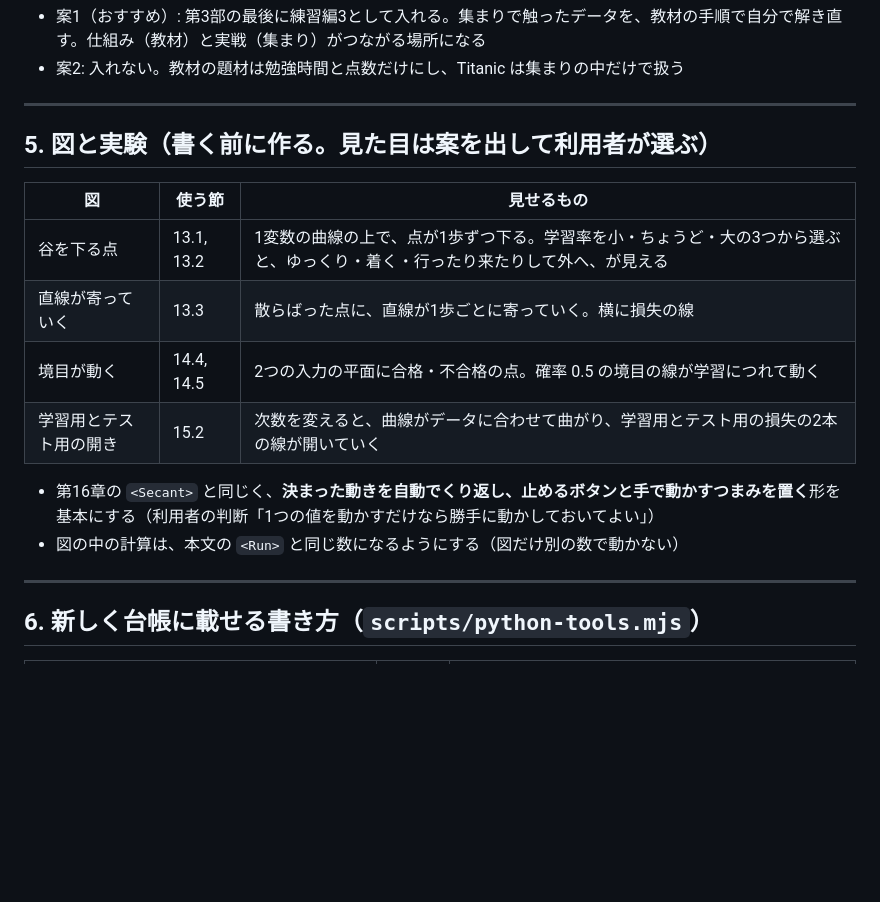
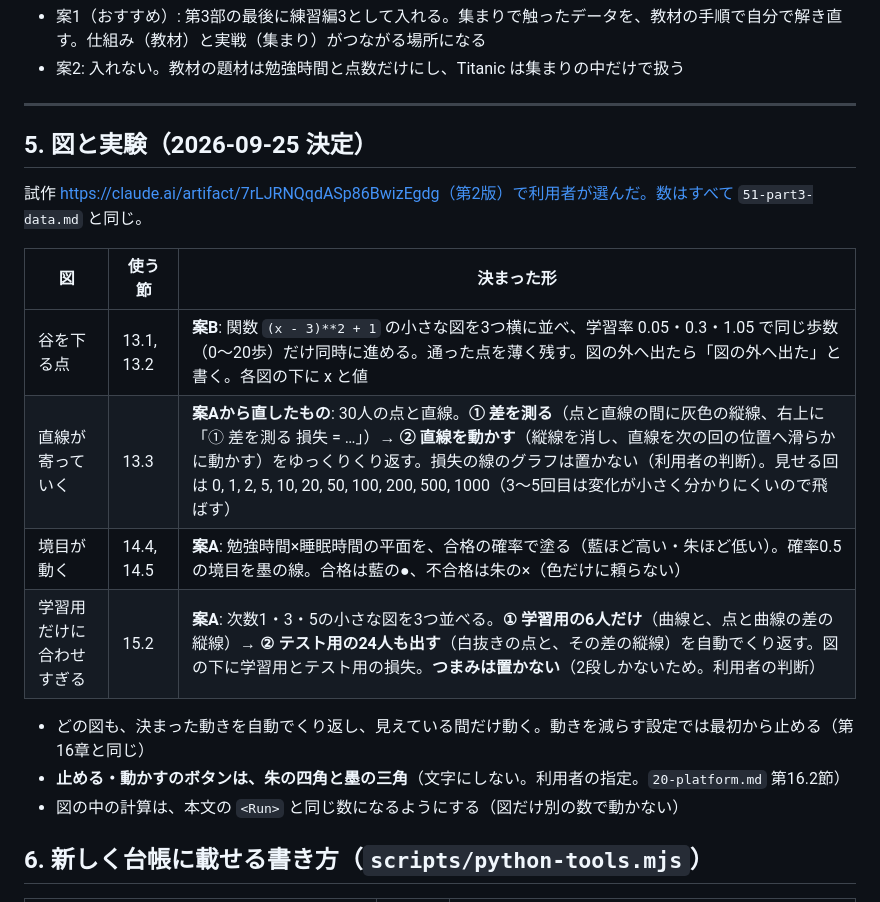
Before and after one commit to KIT-MLab/website, a Markdown page: design/spec/50-part3-curriculum.md, the part around the change. Rendered like a GitHub page; blank space fills up the shorter version.

Commit message:
第3部のデータ（51-part3-data.md）と、図の決定を仕様に書く
Co-Authored-By: Claude Opus 5.5 <noreply@anthropic.com>

```diff
--- a/design/spec/50-part3-curriculum.md
+++ b/design/spec/50-part3-curriculum.md
@@ -157,19 +157,20 @@
 
 ---
 
-## 5. 図と実験（書く前に作る。見た目は案を出して利用者が選ぶ）
+## 5. 図と実験（2026-09-25 決定）
 
-| 図 | 使う節 | 見せるもの |
+試作 https://claude.ai/artifact/7rLJRNQqdASp86BwizEgdg（第2版）で利用者が選んだ。数はすべて `51-part3-data.md` と同じ。
+
+| 図 | 使う節 | 決まった形 |
 |---|---|---|
-| 谷を下る点 | 13.1, 13.2 | 1変数の曲線の上で、点が1歩ずつ下る。学習率を小・ちょうど・大の3つから選ぶと、ゆっくり・着く・行ったり来たりして外へ、が見える |
-| 直線が寄っていく | 13.3 | 散らばった点に、直線が1歩ごとに寄っていく。横に損失の線 |
-| 境目が動く | 14.4, 14.5 | 2つの入力の平面に合格・不合格の点。確率 0.5 の境目の線が学習につれて動く |
-| 学習用とテスト用の開き | 15.2 | 次数を変えると、曲線がデータに合わせて曲がり、学習用とテスト用の損失の2本の線が開いていく |
+| 谷を下る点 | 13.1, 13.2 | **案B**: 関数 `(x - 3)**2 + 1` の小さな図を3つ横に並べ、学習率 0.05・0.3・1.05 で同じ歩数（0〜20歩）だけ同時に進める。通った点を薄く残す。図の外へ出たら「図の外へ出た」と書く。各図の下に x と値 |
+| 直線が寄っていく | 13.3 | **案Aから直したもの**: 30人の点と直線。**① 差を測る**（点と直線の間に灰色の縦線、右上に「① 差を測る 損失 = …」）→ **② 直線を動かす**（縦線を消し、直線を次の回の位置へ滑らかに動かす）をゆっくりくり返す。損失の線のグラフは置かない（利用者の判断）。見せる回は 0, 1, 2, 5, 10, 20, 50, 100, 200, 500, 1000（3〜5回目は変化が小さく分かりにくいので飛ばす） |
+| 境目が動く | 14.4, 14.5 | **案A**: 勉強時間×睡眠時間の平面を、合格の確率で塗る（藍ほど高い・朱ほど低い）。確率0.5の境目を墨の線。合格は藍の●、不合格は朱の×（色だけに頼らない） |
+| 学習用だけに合わせすぎる | 15.2 | **案A**: 次数1・3・5の小さな図を3つ並べる。**① 学習用の6人だけ**（曲線と、点と曲線の差の縦線）→ **② テスト用の24人も出す**（白抜きの点と、その差の縦線）を自動でくり返す。図の下に学習用とテスト用の損失。**つまみは置かない**（2段しかないため。利用者の判断） |
 
-- 第16章の `<Secant>` と同じく、**決まった動きを自動でくり返し、止めるボタンと手で動かすつまみを置く**形を基本にする（利用者の判断「1つの値を動かすだけなら勝手に動かしておいてよい」）
+- どの図も、決まった動きを自動でくり返し、見えている間だけ動く。動きを減らす設定では最初から止める（第16章と同じ）
+- **止める・動かすのボタンは、朱の四角と墨の三角**（文字にしない。利用者の指定。`20-platform.md` 第16.2節）
 - 図の中の計算は、本文の `<Run>` と同じ数になるようにする（図だけ別の数で動かない）
-
----
 
 ## 6. 新しく台帳に載せる書き方（`scripts/python-tools.mjs`）
 
```
Also changed, not shown: design/DECISIONS.md (+1 -0 lines), design/spec/51-part3-data.md (added, +33 -0 lines).
